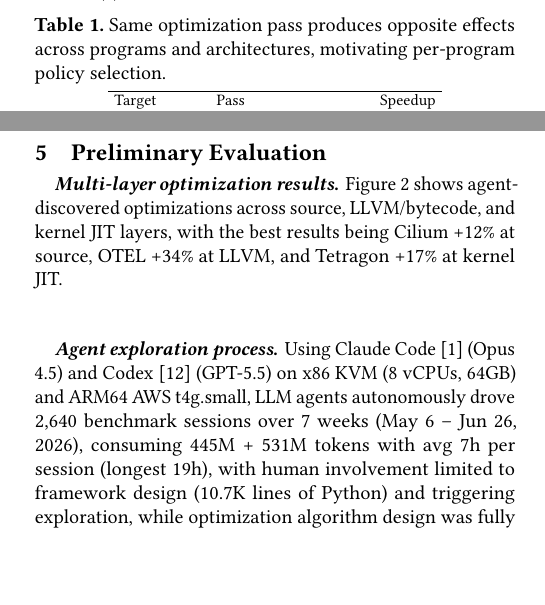
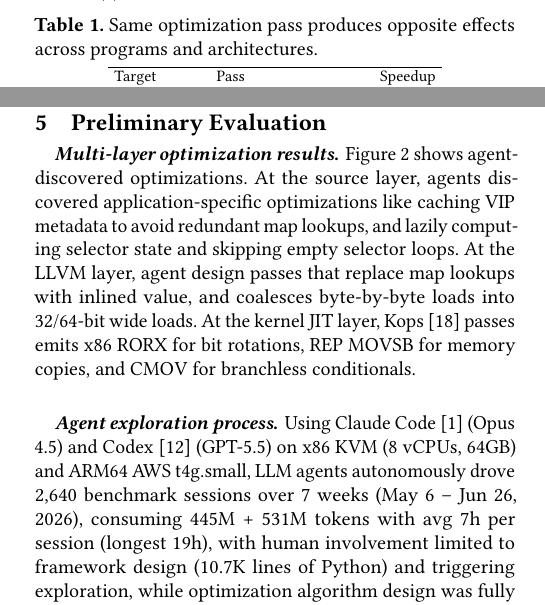
Before and after one commit to yunwei37/ebpf27-bpfoptbench, a LaTeX paper (main.tex): two parts of the columns of pages 1 and 2 of 3, joined at a grey line, cut so that both start at the same text, the shorter picture padded with empty space. Compiled offline with pdfLaTeX.

Commit message:
Refine caption in table for clarity by removing redundant phrasing in main.tex

```diff
--- a/main.tex
+++ b/main.tex
@@ -89,8 +89,8 @@ These approaches all search within predefined transformation spaces, but none ca
 \footnotesize
 \centering
 \setlength{\tabcolsep}{3pt}
-\caption{Same optimization pass produces opposite effects across programs and architectures, motivating per-program policy selection.}
-% 表 1：同一个优化 pass 在不同程序和架构上产生相反效果，motivating 逐程序策略选择。
+\caption{Same optimization pass produces opposite effects across programs and architectures.}
+% 表 1：同一个优化 pass 在不同程序和架构上产生相反效果。
 \label{tab:motivation}
 \begin{tabular}{llr}
 \hline
@@ -199,8 +199,14 @@ Runs use x86 KVM and arm64 AWS to expose architecture-dependent effects.
 \section{Preliminary Evaluation}
 
 \paragraph{Multi-layer optimization results.}
-Figure~\ref{fig:layers} shows agent-discovered optimizations across source, LLVM/bytecode, and kernel JIT layers, with the best results being Cilium +12\% at source, OTEL +34\% at LLVM, and Tetragon +17\% at kernel JIT.
+Figure~\ref{fig:layers} shows agent-discovered optimizations.
 % 图展示了每层的最佳逐应用结果。
+At the source layer, agents discovered application-specific optimizations like caching VIP metadata to avoid redundant map lookups, and lazily computing selector state and skipping empty selector loops.
+% 在源码层，agents 发现了应用特定的优化：Cilium (+12%) 来自给 tail_ipv4_to_endpoint() 的罕见失败路径添加 unlikely()，Katran (+9%) 来自缓存 VIP 元数据避免重复 map 查找，Tetragon (+9%) 来自延迟计算命名空间/能力选择器状态并跳过空选择器循环。
+At the LLVM layer, agent design passes that replace map lookups with inlined value, and coalesces byte-by-byte loads into 32/64-bit wide loads.
+% 在 LLVM 层，map_inline 在 key 是编译时常量时将 map 查找替换为内联值，wide_mem 将逐字节加载合并为 32/64 位宽加载，共同改进 OTEL 的解释器帧展开 34%。
+At the kernel JIT layer, Kops~\cite{kops2026} passes emits x86 RORX for bit rotations, REP MOVSB for memory copies, and CMOV for branchless conditionals.
+% 在内核 JIT 层，Kops kinsn passes 将多指令 BPF 模式替换为单条原生操作：rotate 生成 x86 RORX 用于位旋转，bulk_memory 生成 REP MOVSB 用于内存拷贝，cond_select 生成 CMOV 用于无分支条件，产生 Tetragon 的 +17% JIT 层收益。
 
 \paragraph{Agent exploration process.}
 Using Claude Code~\cite{claudecode2025} (Opus 4.5) and Codex~\cite{openaicodex2025} (GPT-5.5) on x86 KVM (8 vCPUs, 64GB) and ARM64 AWS t4g.small, LLM agents autonomously drove 2,640 benchmark sessions over 7 weeks (May 6 -- Jun 26, 2026), consuming 445M + 531M tokens with avg 7h per session (longest 19h), with human involvement limited to framework design (10.7K lines of Python) and triggering exploration, while optimization algorithm design was fully autonomous.
```
